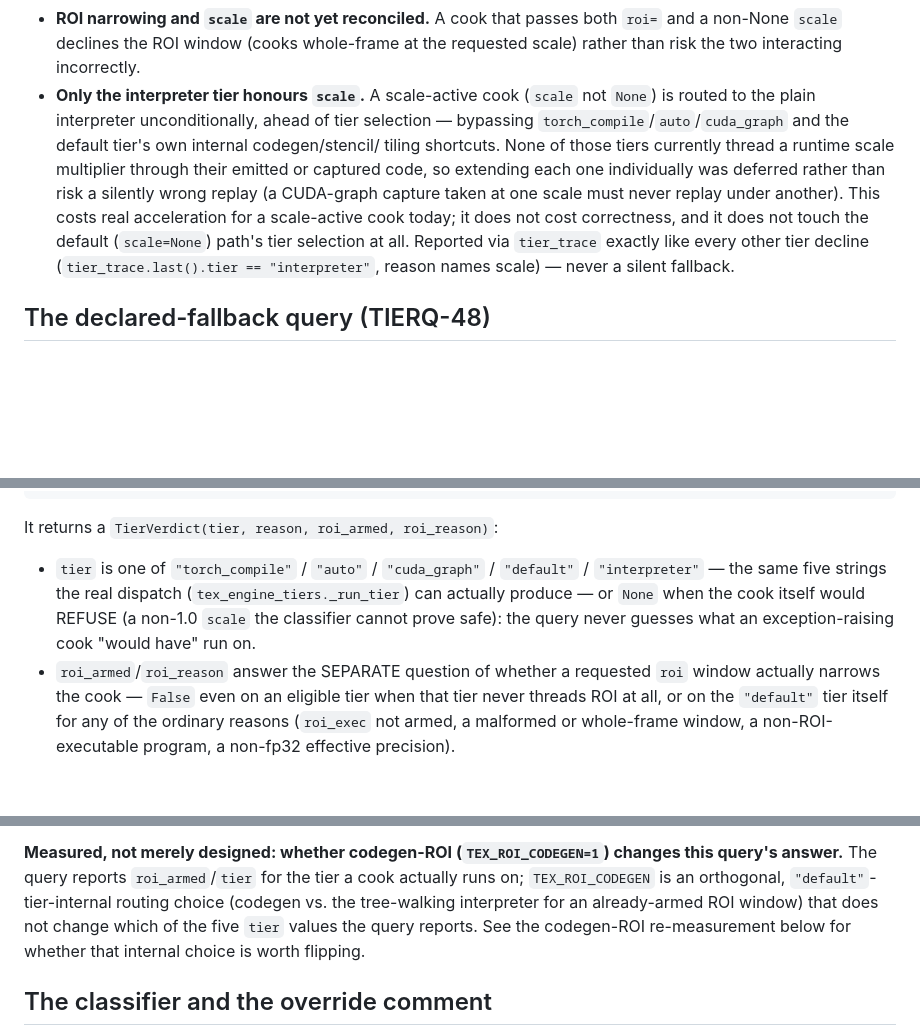
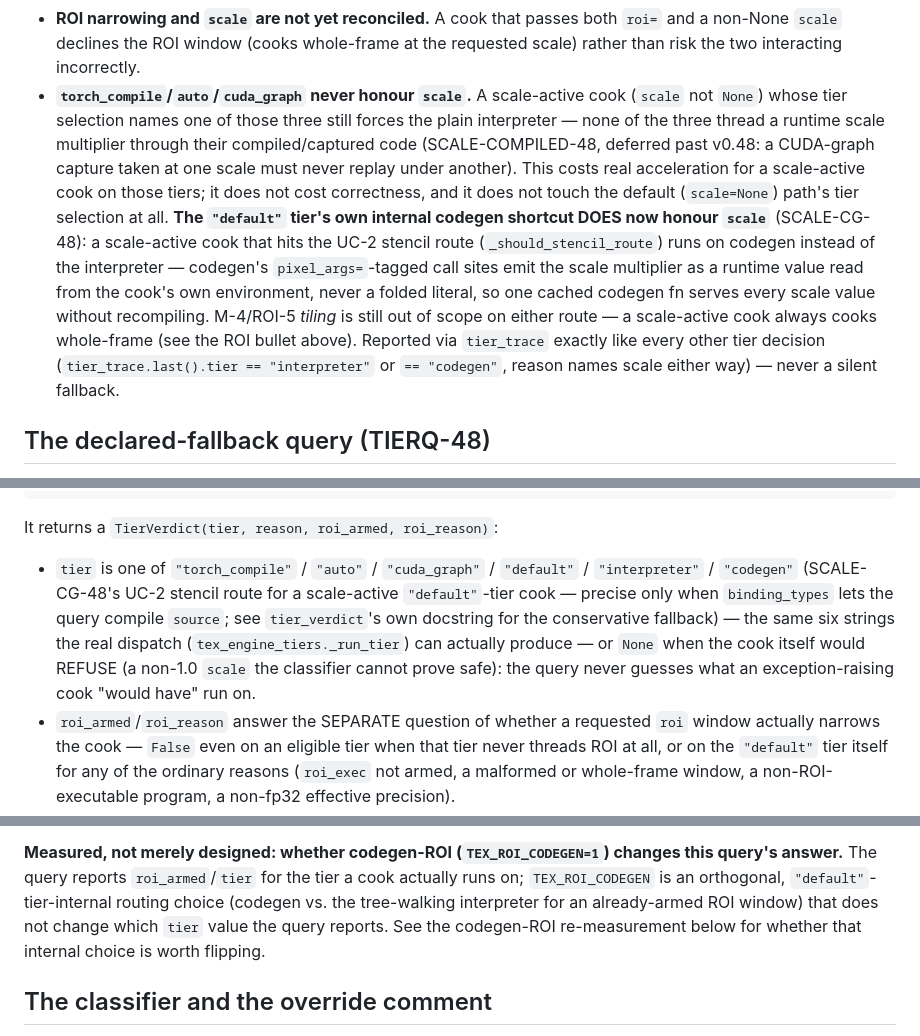
Before and after one commit to xavinitram/TEX, a Markdown page: docs/resolution-scale.md, 3 parts joined by grey strips. Drawn GitHub-style; blank space fills up the shorter version.

Commit message:
docs: correct docs/resolution-scale.md's stale scale-tier bullet after SCALE-CG-48
SCALE-CG-48 landed on main without updating this doc's 'Only the interpreter tier
honours scale' bullet, which is no longer accurate for the default tier's UC-2 stencil
route. Corrects it and the tier-count references in the TIERQ-48 query section this
lane added just above it.

```diff
--- a/docs/resolution-scale.md
+++ b/docs/resolution-scale.md
@@ -84,16 +84,23 @@ not otherwise shrink with the canvas.
 - **ROI narrowing and `scale` are not yet reconciled.** A cook that passes both `roi=` and a
   non-None `scale` declines the ROI window (cooks whole-frame at the requested scale) rather
   than risk the two interacting incorrectly.
-- **Only the interpreter tier honours `scale`.** A scale-active cook (`scale` not `None`) is
-  routed to the plain interpreter unconditionally, ahead of tier selection — bypassing
-  `torch_compile`/`auto`/`cuda_graph` and the default tier's own internal codegen/stencil/
-  tiling shortcuts. None of those tiers currently thread a runtime scale multiplier through
-  their emitted or captured code, so extending each one individually was deferred rather than
-  risk a silently wrong replay (a CUDA-graph capture taken at one scale must never replay under
-  another). This costs real acceleration for a scale-active cook today; it does not cost
-  correctness, and it does not touch the default (`scale=None`) path's tier selection at all.
-  Reported via `tier_trace` exactly like every other tier decline (`tier_trace.last().tier ==
-  "interpreter"`, reason names scale) — never a silent fallback.
+- **`torch_compile`/`auto`/`cuda_graph` never honour `scale`.** A scale-active cook
+  (`scale` not `None`) whose tier selection names one of those three still forces the plain
+  interpreter — none of the three thread a runtime scale multiplier through their
+  compiled/captured code (SCALE-COMPILED-48, deferred past v0.48: a CUDA-graph capture
+  taken at one scale must never replay under another). This costs real acceleration for a
+  scale-active cook on those tiers; it does not cost correctness, and it does not touch the
+  default (`scale=None`) path's tier selection at all.
+  **The `"default"` tier's own internal codegen shortcut DOES now honour `scale`**
+  (SCALE-CG-48): a scale-active cook that hits the UC-2 stencil route
+  (`_should_stencil_route`) runs on codegen instead of the interpreter — codegen's
+  `pixel_args=`-tagged call sites emit the scale multiplier as a runtime value read from
+  the cook's own environment, never a folded literal, so one cached codegen fn serves
+  every scale value without recompiling. M-4/ROI-5 *tiling* is still out of scope on
+  either route — a scale-active cook always cooks whole-frame (see the ROI bullet above).
+  Reported via `tier_trace` exactly like every other tier decision (`tier_trace.last().tier
+  == "interpreter"` or `== "codegen"`, reason names scale either way) — never a silent
+  fallback.
 
 ## The declared-fallback query (TIERQ-48)
 
@@ -114,10 +121,12 @@ that fact QUERYABLE instead of only documented in prose:
 It returns a `TierVerdict(tier, reason, roi_armed, roi_reason)`:
 
 - `tier` is one of `"torch_compile"` / `"auto"` / `"cuda_graph"` / `"default"` /
-  `"interpreter"` — the same five strings the real dispatch (`tex_engine_tiers._run_tier`)
-  can actually produce — or `None` when the cook itself would REFUSE (a non-1.0 `scale`
-  the classifier cannot prove safe): the query never guesses what an exception-raising
-  cook "would have" run on.
+  `"interpreter"` / `"codegen"` (SCALE-CG-48's UC-2 stencil route for a scale-active
+  `"default"`-tier cook — precise only when `binding_types` lets the query compile
+  `source`; see `tier_verdict`'s own docstring for the conservative fallback) — the same
+  six strings the real dispatch (`tex_engine_tiers._run_tier`) can actually produce — or
+  `None` when the cook itself would REFUSE (a non-1.0 `scale` the classifier cannot prove
+  safe): the query never guesses what an exception-raising cook "would have" run on.
 - `roi_armed`/`roi_reason` answer the SEPARATE question of whether a requested `roi`
   window actually narrows the cook — `False` even on an eligible tier when that tier
   never threads ROI at all, or on the `"default"` tier itself for any of the ordinary
@@ -141,8 +150,8 @@ first, exactly as `prepare()` does before this same gate runs.
 query's answer.** The query reports `roi_armed`/`tier` for the tier a cook actually runs
 on; `TEX_ROI_CODEGEN` is an orthogonal, `"default"`-tier-internal routing choice (codegen
 vs. the tree-walking interpreter for an already-armed ROI window) that does not change
-which of the five `tier` values the query reports. See the codegen-ROI re-measurement
-below for whether that internal choice is worth flipping.
+which `tier` value the query reports. See the codegen-ROI re-measurement below for
+whether that internal choice is worth flipping.
 
 ## The classifier and the override comment
 
```
